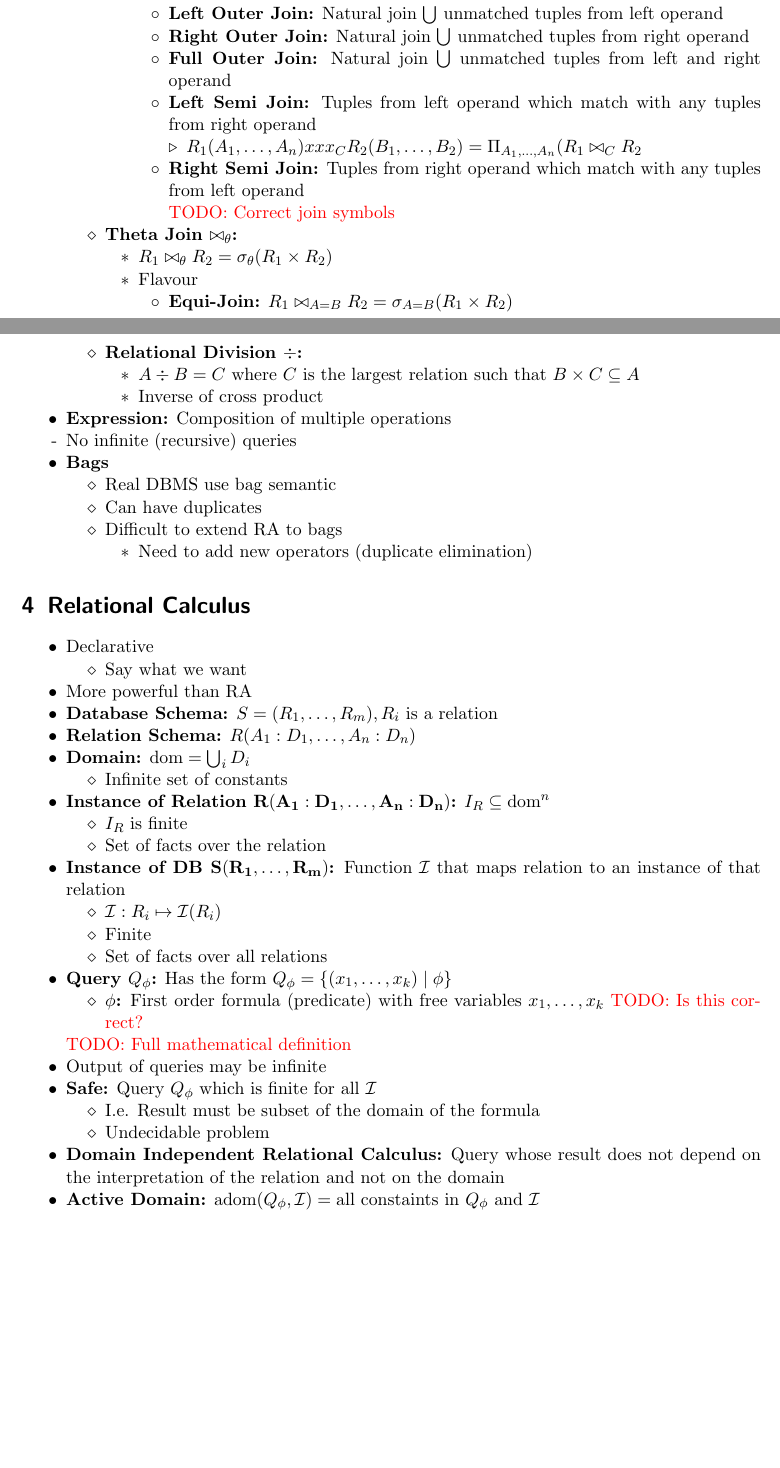
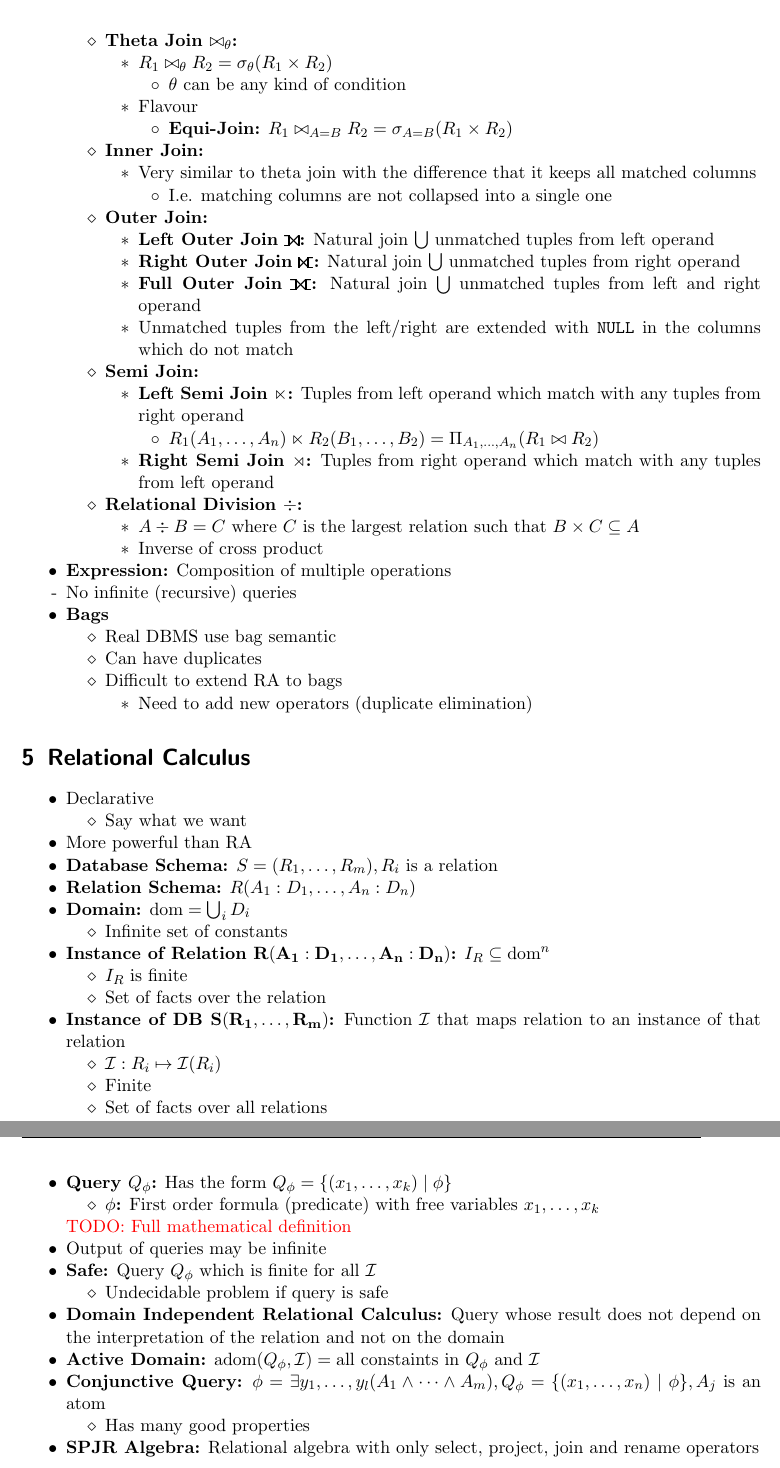
Before and after one commit to jcjgraf/ETH-Resources, a LaTeX document (main.tex, which reads 03_QueryLanguage.tex): two parts of pages 5 and 6 of 49 before the commit and two parts of pages 6 and 7 of 50 after it, joined at a grey line, cut so that both start at the same text, the shorter picture padded with empty space. Compiled offline with pdfLaTeX.

Commit message:
IMPROVE: Ordering and add image for overview

```diff
--- a/03_QueryLanguage.tex
+++ b/03_QueryLanguage.tex
@@ -54,27 +60,39 @@
                                 \ides{All attributes shared:} Equivalent to intersect
                             \end{itemize}
                     \item Is associative
-                    \item Other flavours
-                        \begin{itemize}
-                            \ides{Left Outer Join:} Natural join $\bigcup$ unmatched tuples from left operand
-                            \ides{Right Outer Join:} Natural join $\bigcup$ unmatched tuples from right operand
-                            \ides{Full Outer Join:} Natural join $\bigcup$ unmatched tuples from left and right operand
-                            \ides{Left Semi Join:} Tuples from left operand which match with any tuples from right operand
-                                \begin{itemize}
-                                    \item $R_1(A_1, \dots, A_n) xxx_C R_2(B_1, \dots, B_2) = \Pi_{A_1, \dots, A_n}(R_1 \bowtie_C R_2$
-                                \end{itemize}
-                            \ides{Right Semi Join:} Tuples from right operand which match with any tuples from left operand
-
-                            \todo{Correct join symbols}
-                        \end{itemize}
                 \end{itemize}
             \ides{Theta Join $\bowtie_\theta$:}
                 \begin{itemize}
                     \item $R_1 \bowtie_\theta R_2 = \sigma_\theta (R_1 \times R_2)$
+                        \begin{itemize}
+                            \item $\theta$ can be any kind of condition
+                        \end{itemize}
                     \item Flavour
                         \begin{itemize}
                             \ides{Equi-Join:} $R_1 \bowtie_{A=B} R_2 = \sigma_{A=B} (R_1 \times R_2)$
                         \end{itemize}
+                \end{itemize}
+            \ides{Inner Join:}
+                \begin{itemize}
+                    \item Very similar to theta join with the difference that it keeps all matched columns
+                        \begin{itemize}
+                            \item I.e. matching columns are not collapsed into a single one
+                        \end{itemize}
+                \end{itemize}
+            \ides{Outer Join:}
+                \begin{itemize}
+                    \ides{Left Outer Join ${\tiny \textifsym{d|><|}}$:} Natural join $\bigcup$ unmatched tuples from left operand
+                    \ides{Right Outer Join ${\tiny \textifsym{|><|d}}$:} Natural join $\bigcup$ unmatched tuples from right operand
+                    \ides{Full Outer Join ${\tiny \textifsym{d|><|d}}$:} Natural join $\bigcup$ unmatched tuples from left and right operand
+                    \item Unmatched tuples from the left/right are extended with \verb+NULL+ in the columns which do not match
+                \end{itemize}
+            \ides{Semi Join:}
+                \begin{itemize}
+                    \ides{Left Semi Join $\ltimes$:} Tuples from left operand which match with any tuples from right operand
+                        \begin{itemize}
+                            \item $R_1(A_1, \dots, A_n) \ltimes R_2(B_1, \dots, B_2) = \Pi_{A_1, \dots, A_n}(R_1 \bowtie R_2)$
+                        \end{itemize}
+                    \ides{Right Semi Join $\rtimes$:} Tuples from right operand which match with any tuples from left operand
                 \end{itemize}
             \ides{Relational Division $\div$:}
                 \begin{itemize}
@@ -121,14 +139,18 @@
         \end{itemize}
     \ides{Query $Q_\phi$:} Has the form $Q_\phi = \{(x_1, \dots, x_k) \mid \phi\}$
         \begin{itemize}
-            \ides{$\mathbf{\phi}$:} First order formula (predicate) with free variables $x_1, \dots, x_k$ \todo{Is this correct?}
+            \ides{$\mathbf{\phi}$:} First order formula (predicate) with free variables $x_1, \dots, x_k$
         \end{itemize} \todo{Full mathematical definition}
     \item Output of queries may be infinite
     \ides{Safe:} Query $Q_\phi$ which is finite for all $\mathcal{I}$
         \begin{itemize}
-            \item I.e. Result must be subset of the domain of the formula
-            \item Undecidable problem
+            \item Undecidable problem if query is safe
         \end{itemize}
     \ides{Domain Independent Relational Calculus:} Query whose result does not depend on the interpretation of the relation and not on the domain
     \ides{Active Domain:} $\text{adom}(Q_\phi, \mathcal{I}) = \text{all constaints in } Q_\phi \text{ and } \mathcal{I}$
+    \ides{Conjunctive Query:} $\phi = \exists y_1, \dots, y_l (A_1 \wedge \dots \wedge A_m), Q_\phi = \{(x_1, \dots, x_n) \mid \phi \}, A_j$ is an atom
+        \begin{itemize}
+            \item Has many good properties
+        \end{itemize}
+    \ides{SPJR Algebra:} Relational algebra with only select, project, join and rename operators
 \end{itemize}
--- a/main.tex
+++ b/main.tex
@@ -3,10 +3,15 @@
 \usepackage{summary}
 \usepackage{math}
 
+% Relational Algebra symbols
+\usepackage{amssymb}
+\usepackage{ifsym}
+
 \begin{document}
 
     \lhead{DMDB}
     \rhead{\leftmark}
+
 
     \title{Data Management and Databases}
     \subtitle{Spring 2021}
```
Also changed, not shown: Figures/algebraOverview.png (added), 03_QueryLanguage.tex (8 more changed lines).
